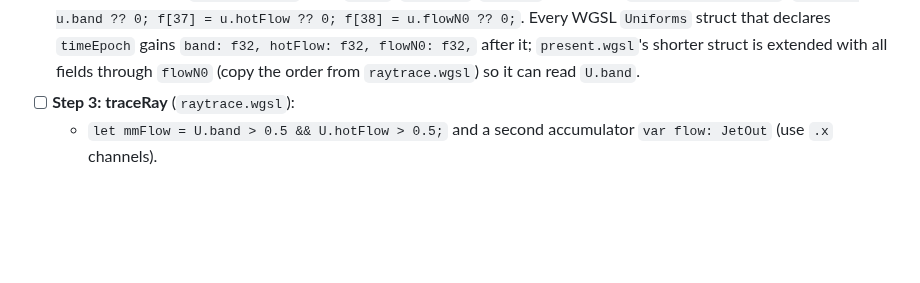
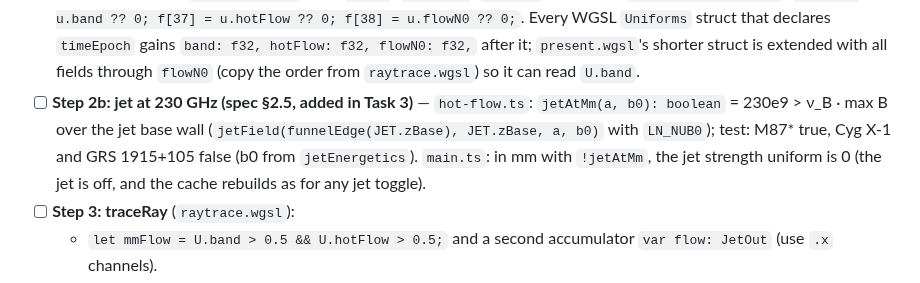
Before and after one commit to samrht/blackhole-sim, a Markdown page: docs/plans/2026-10-04-hot-flow-mm.md, the part around the change. Drawn GitHub-style; blank space fills up the shorter version.

```diff
--- a/docs/plans/2026-10-04-hot-flow-mm.md
+++ b/docs/plans/2026-10-04-hot-flow-mm.md
@@ -420,6 +420,10 @@ fn iscoJ(a: f32) -> f32 { // prograde ISCO (Bardeen, Press & Teukolsky 1972; twi
   `f[36] = u.band ?? 0; f[37] = u.hotFlow ?? 0; f[38] = u.flowN0 ?? 0;`. Every WGSL `Uniforms` struct that declares
   `timeEpoch` gains `band: f32, hotFlow: f32, flowN0: f32,` after it; `present.wgsl`'s shorter struct is extended with
   all fields through `flowN0` (copy the order from `raytrace.wgsl`) so it can read `U.band`.
+- [ ] **Step 2b: jet at 230 GHz (spec §2.5, added in Task 3)** — `hot-flow.ts`: `jetAtMm(a, b0): boolean` = 230e9 >
+  ν_B · max B over the jet base wall (`jetField(funnelEdge(JET.zBase), JET.zBase, a, b0)` with `LN_NUB0`); test: M87*
+  true, Cyg X-1 and GRS 1915+105 false (b0 from `jetEnergetics`). `main.ts`: in mm with `!jetAtMm`, the jet strength
+  uniform is 0 (the jet is off, and the cache rebuilds as for any jet toggle).
 - [ ] **Step 3: traceRay** (`raytrace.wgsl`):
   - `let mmFlow = U.band > 0.5 && U.hotFlow > 0.5;` and a second accumulator `var flow: JetOut` (use `.x` channels).
   - Each step, when `mmFlow` and the step's chord comes within `HF_RMAX` (reuse `jetSubCount`/`jetSample` sub-sampling;
```
Also changed, not shown: docs/specs/2026-10-04-hot-flow-mm-design.md (+15 -3 lines).
